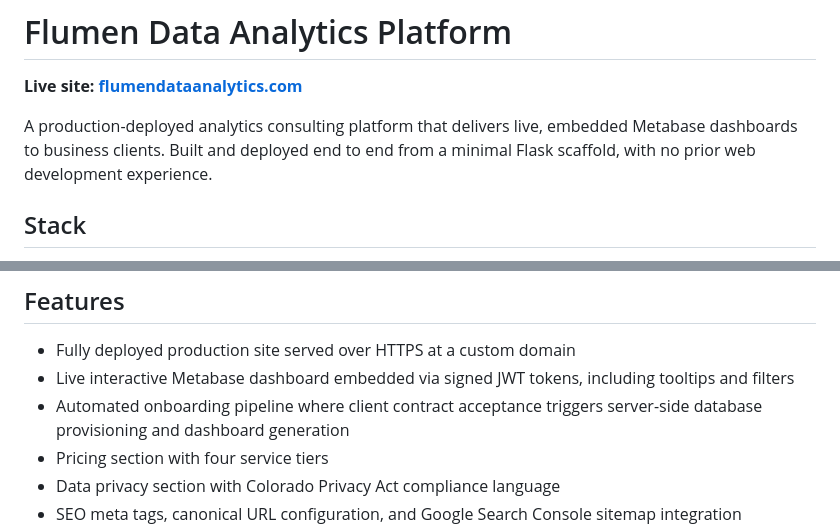
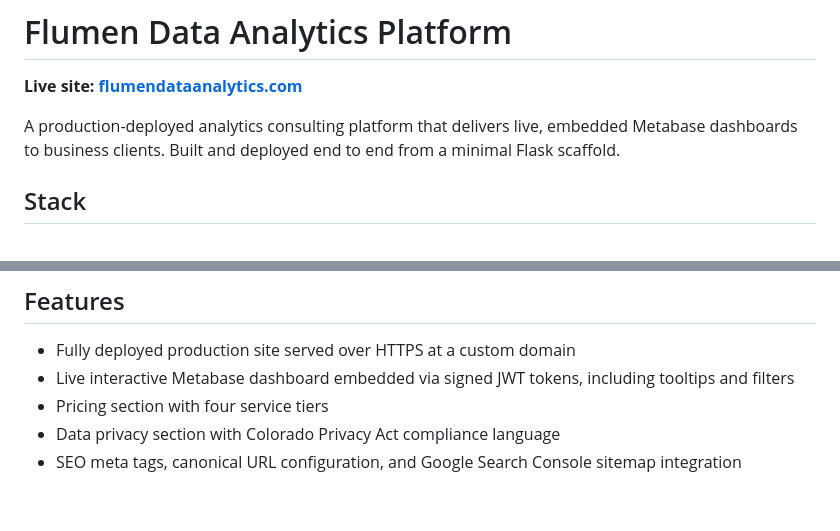
Before and after one commit to JosephFlumenDataAnalytics/FlumenDataAnalytics, a Markdown page: README.md, 2 parts joined by grey strips. Rendered like a GitHub page; blank space fills up the shorter version.

```diff
--- a/README.md
+++ b/README.md
@@ -2,7 +2,7 @@
 
 **Live site: [flumendataanalytics.com](https://flumendataanalytics.com)**
 
-A production-deployed analytics consulting platform that delivers live, embedded Metabase dashboards to business clients. Built and deployed end to end from a minimal Flask scaffold, with no prior web development experience.
+A production-deployed analytics consulting platform that delivers live, embedded Metabase dashboards to business clients. Built and deployed end to end from a minimal Flask scaffold.
 
 ## Stack
 
@@ -18,7 +18,6 @@ A production-deployed analytics consulting platform that delivers live, embedded
 
 - Fully deployed production site served over HTTPS at a custom domain
 - Live interactive Metabase dashboard embedded via signed JWT tokens, including tooltips and filters
-- Automated onboarding pipeline where client contract acceptance triggers server-side database provisioning and dashboard generation
 - Pricing section with four service tiers
 - Data privacy section with Colorado Privacy Act compliance language
 - SEO meta tags, canonical URL configuration, and Google Search Console sitemap integration
```
